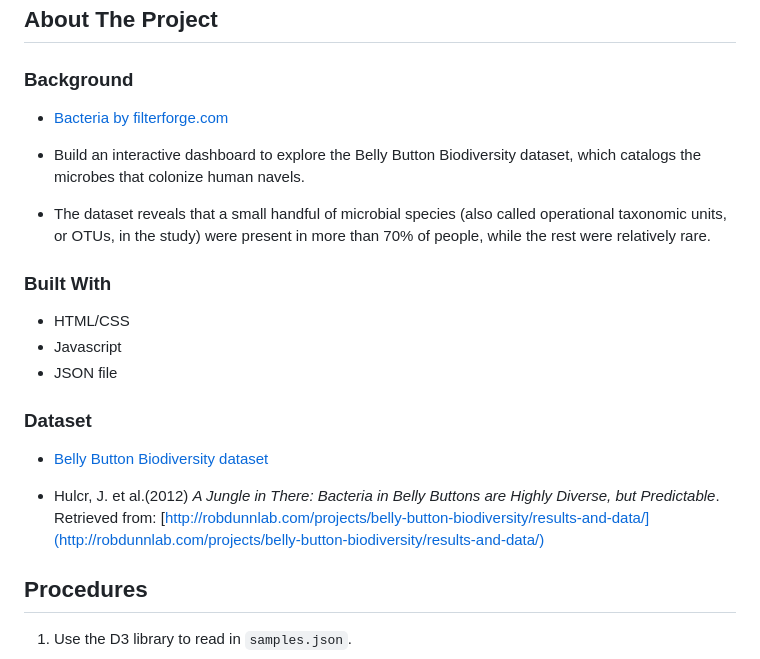
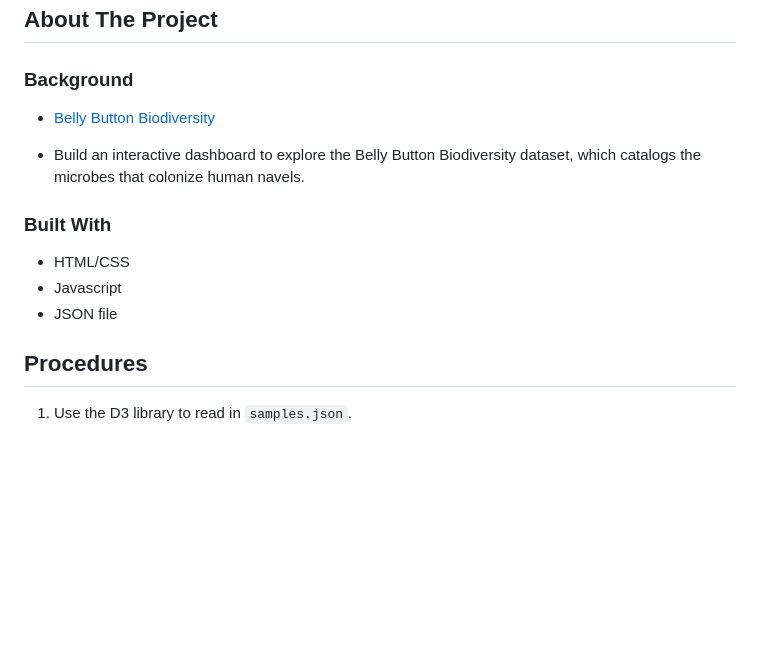
Before and after one commit to braden77/Interactive-Dashboard, a Markdown page: README.md, the part around the change printed below. GitHub-like rendering; blank space fills up the shorter version.

```diff
--- a/README.md
+++ b/README.md
@@ -7,24 +7,15 @@
 
 ### Background
 
-* [Bacteria by filterforge.com](Images/bacteria.jpg)
+* [Belly Button Biodiversity](http://robdunnlab.com/projects/belly-button-biodiversity/)
 
 * Build an interactive dashboard to explore the Belly Button Biodiversity dataset, which catalogs the microbes that colonize human navels.
-
-* The dataset reveals that a small handful of microbial species (also called operational taxonomic units, or OTUs, in the study) were present in more than 70% of people, while the rest were relatively rare.
-
 
 ### Built With
 
 * HTML/CSS
 * Javascript
 * JSON file
-
-### Dataset
-
-* [Belly Button Biodiversity dataset](http://robdunnlab.com/projects/belly-button-biodiversity/)
-
-* Hulcr, J. et al.(2012) _A Jungle in There: Bacteria in Belly Buttons are Highly Diverse, but Predictable_. Retrieved from: [http://robdunnlab.com/projects/belly-button-biodiversity/results-and-data/](http://robdunnlab.com/projects/belly-button-biodiversity/results-and-data/)
 
 ## Procedures
 
```
Also changed, not shown: other parts of README.md (+1 -1 lines), Images/belly.JPG (added), Images/dashboard.JPG (added).
